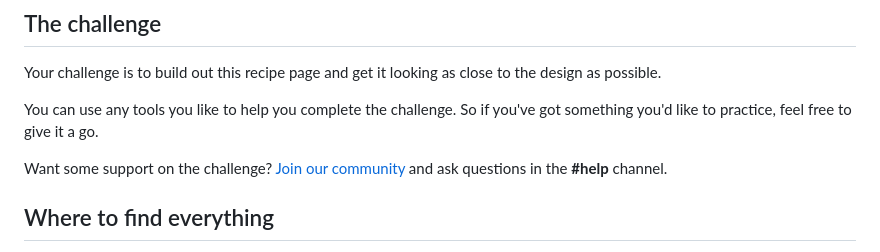
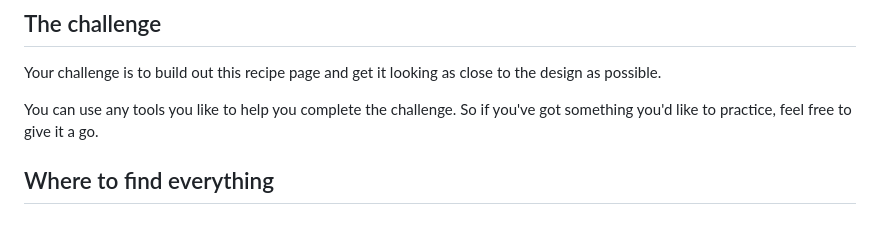
Before and after one commit to xscapefromme/Recipe-Page, a Markdown page: README.md, the part around the change. GitHub-like rendering; blank space fills up the shorter version.

```diff
--- a/README.md
+++ b/README.md
@@ -16,7 +16,6 @@ Your challenge is to build out this recipe page and get it looking as close to t
 
 You can use any tools you like to help you complete the challenge. So if you've got something you'd like to practice, feel free to give it a go.
 
-Want some support on the challenge? [Join our community](https://www.frontendmentor.io/community) and ask questions in the **#help** channel.
 
 ## Where to find everything
 
```
